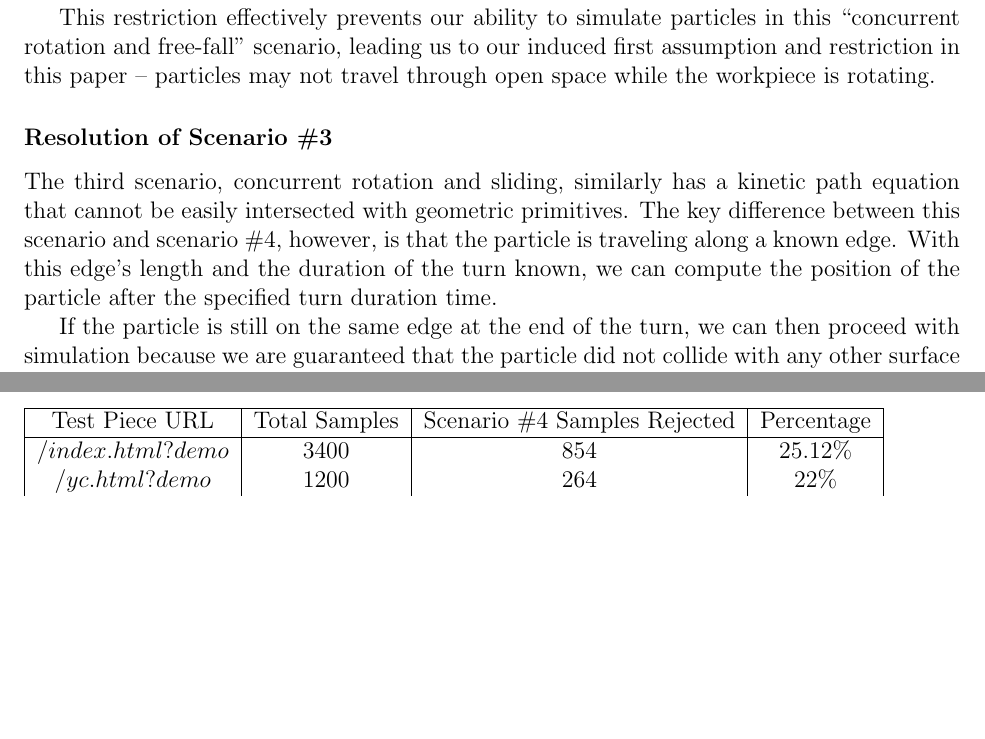
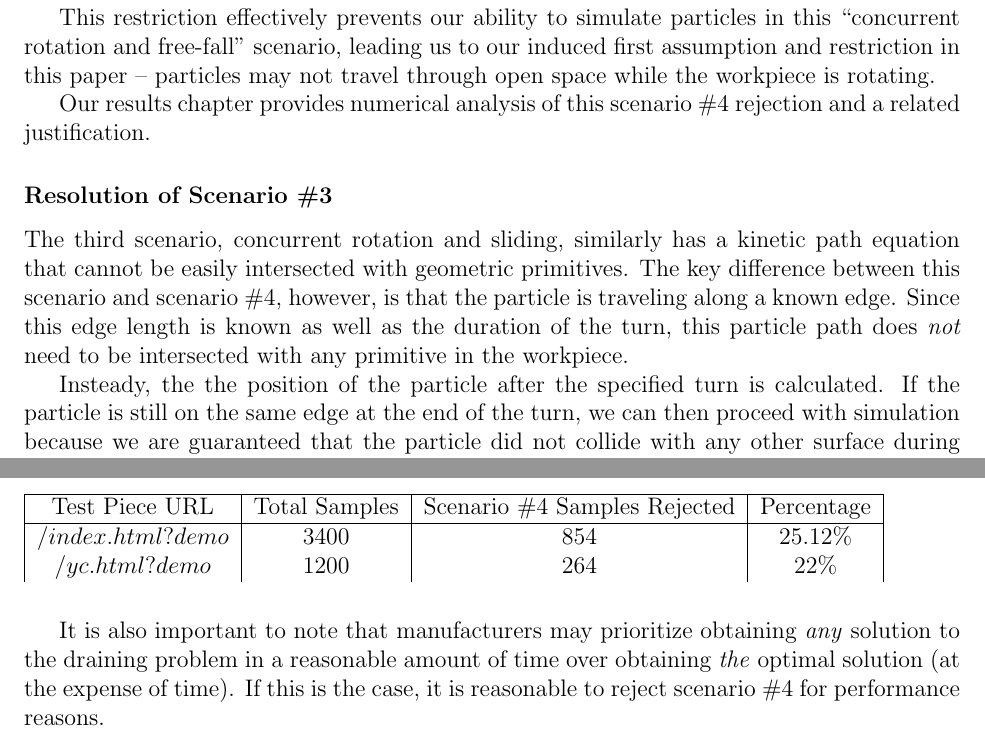
Before and after one commit to pcottle/MastersThesis, a LaTeX thesis (thesis.tex, which reads PhysicalSimulationChapter.tex, futureWorkChapter.tex): two parts of pages 25 and 51 of 55, joined at a grey line, cut so that both start at the same text, the shorter picture padded with empty space. Compiled offline with pdfLaTeX.

Commit message:
follow me to a place... where we've never been before

```diff
--- a/PhysicalSimulationChapter.tex
+++ b/PhysicalSimulationChapter.tex
@@ -298,14 +298,15 @@ These non-linear trigonometric terms produce an equation that can no longer be i
 
 This restriction effectively prevents our ability to simulate particles in this ``concurrent rotation and free-fall'' scenario, leading us to our induced first assumption and restriction in this paper -- particles may not travel through open space while the workpiece is rotating.
 
+Our results chapter provides numerical analysis of this scenario \#4 rejection and a related justification.
+
 		\subsubsection{Resolution of Scenario \#3}
 
-The third scenario, concurrent rotation and sliding, similarly has a kinetic path equation that cannot be easily intersected with geometric primitives. The key difference between this scenario and scenario \#4, however, is that the particle is traveling along a known edge. With this edge's length and the duration of the turn known, we can compute the position of the particle after the specified turn duration time.
+The third scenario, concurrent rotation and sliding, similarly has a kinetic path equation that cannot be easily intersected with geometric primitives. The key difference between this scenario and scenario \#4, however, is that the particle is traveling along a known edge. Since this edge length is known as well as the duration of the turn, this particle path does \emph{not} need to be intersected with any primitive in the workpiece.
 
-If the particle is still on the same edge at the end of the turn, we can then proceed with simulation because we are guaranteed that the particle did not collide with any other surface during the turn. If the particle is beyond the length of the edge at the end of the turn, we do not have this no-collision guarantee and cannot proceed with simulation.
+Insteady, the the position of the particle after the specified turn is calculated. If the particle is still on the same edge at the end of the turn, we can then proceed with simulation because we are guaranteed that the particle did not collide with any other surface during the turn. If the particle is beyond the length of the edge at the end of the turn, we do not have this no-collision guarantee and cannot proceed with simulation.
 
 Thus although we have two scenarios where particle path and solid intersection tests are difficult, only one of them (concurrent rotation and free-fall) cannot be simulated at all. The other (concurrent rotation and sliding) can be simulated whenever the particle has not traveled beyond the edge at the end of the turn, which was the most common result during our tests.
-
 
 	\section{Collisions}
 
--- a/futureWorkChapter.tex
+++ b/futureWorkChapter.tex
@@ -77,6 +76,8 @@ $/index.html?demo$ & 3400 & 854 & 25.12\%\\
 $/yc.html?demo$ & 1200 & 264 & 22\% \\
 \end{tabular}
 \end{table}
+
+It is also important to note that manufacturers may prioritize obtaining \emph{any} solution to the draining problem in a reasonable amount of time over obtaining \emph{the} optimal solution (at the expense of time). If this is the case, it is reasonable to reject scenario \#4 for performance reasons.
 
 \section{Future Work \& Discussion}
 
```
Also changed, not shown: futureWorkChapter.tex (1 more changed lines).
